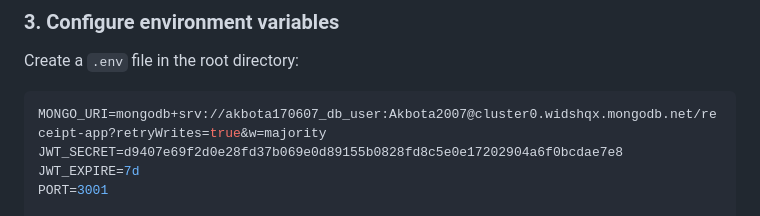
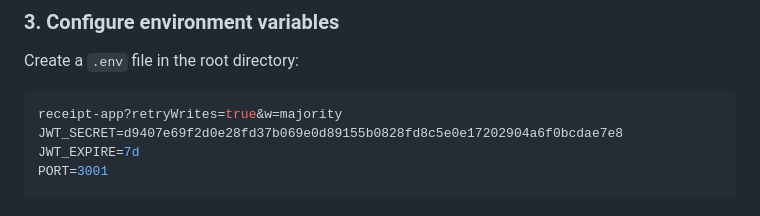
Before and after one commit to akbota2007/receipt_app, a Markdown page: README.md, the part around the change. Drawn GitHub-style.

````diff
--- a/README.md
+++ b/README.md
@@ -81,7 +81,7 @@ npm install
 Create a `.env` file in the root directory:
 
 ```env
-MONGO_URI=mongodb+srv://akbota170607_db_user:Akbota2007@cluster0.widshqx.mongodb.net/receipt-app?retryWrites=true&w=majority
+receipt-app?retryWrites=true&w=majority
 JWT_SECRET=d9407e69f2d0e28fd37b069e0d89155b0828fd8c5e0e17202904a6f0bcdae7e8
 JWT_EXPIRE=7d
 PORT=3001
````
